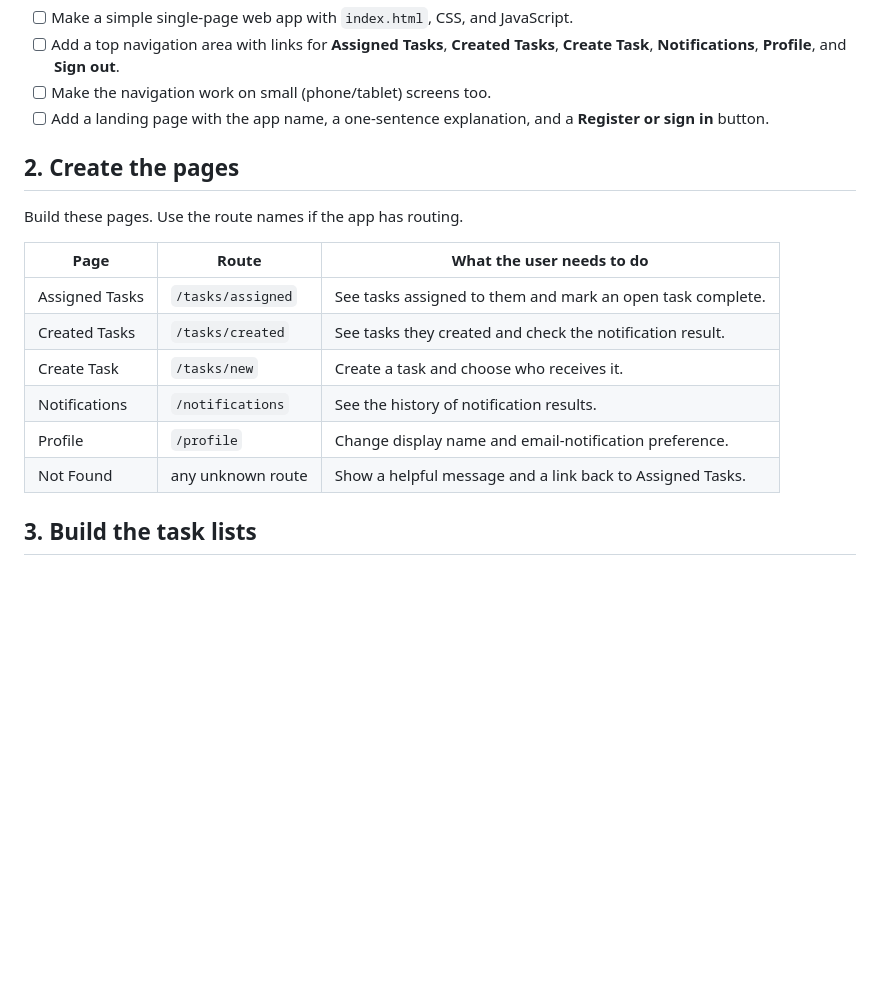
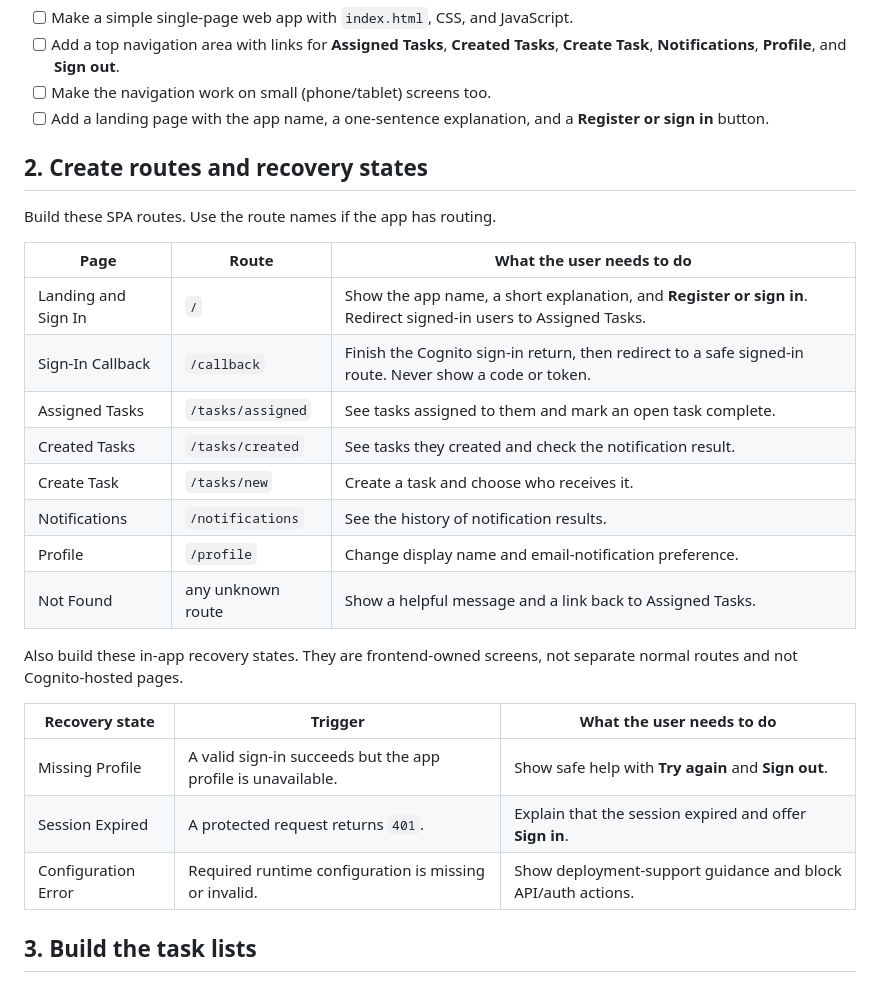
Before and after one commit to ChristopherMedrano/aws-restart-group-project, a Markdown page: docs/specs/S3NT_FRONTEND_SPEC.md, the part around the change. Drawn GitHub-style; blank space fills up the shorter version.

Commit message:
docs: clarify frontend routes and recovery states (#85)

```diff
--- a/docs/specs/S3NT_FRONTEND_SPEC.md
+++ b/docs/specs/S3NT_FRONTEND_SPEC.md
@@ -10,18 +10,29 @@ Build one piece at a time and test it in the browser before starting the next pi
 - [ ] Make the navigation work on small (phone/tablet) screens too.
 - [ ] Add a landing page with the app name, a one-sentence explanation, and a **Register or sign in** button.
 
-## 2. Create the pages
+## 2. Create routes and recovery states
 
-Build these pages. Use the route names if the app has routing.
+Build these SPA routes. Use the route names if the app has routing.
 
 | Page | Route | What the user needs to do |
 | --- | --- | --- |
+| Landing and Sign In | `/` | Show the app name, a short explanation, and **Register or sign in**. Redirect signed-in users to Assigned Tasks. |
+| Sign-In Callback | `/callback` | Finish the Cognito sign-in return, then redirect to a safe signed-in route. Never show a code or token. |
 | Assigned Tasks | `/tasks/assigned` | See tasks assigned to them and mark an open task complete. |
 | Created Tasks | `/tasks/created` | See tasks they created and check the notification result. |
 | Create Task | `/tasks/new` | Create a task and choose who receives it. |
 | Notifications | `/notifications` | See the history of notification results. |
 | Profile | `/profile` | Change display name and email-notification preference. |
 | Not Found | any unknown route | Show a helpful message and a link back to Assigned Tasks. |
+
+Also build these in-app recovery states. They are frontend-owned screens, not
+separate normal routes and not Cognito-hosted pages.
+
+| Recovery state | Trigger | What the user needs to do |
+| --- | --- | --- |
+| Missing Profile | A valid sign-in succeeds but the app profile is unavailable. | Show safe help with **Try again** and **Sign out**. |
+| Session Expired | A protected request returns `401`. | Explain that the session expired and offer **Sign in**. |
+| Configuration Error | Required runtime configuration is missing or invalid. | Show deployment-support guidance and block API/auth actions. |
 
 ## 3. Build the task lists
 
```
Also changed, not shown: docs/wireframes/screen-state-matrix.md (added, +22 -0 lines).
